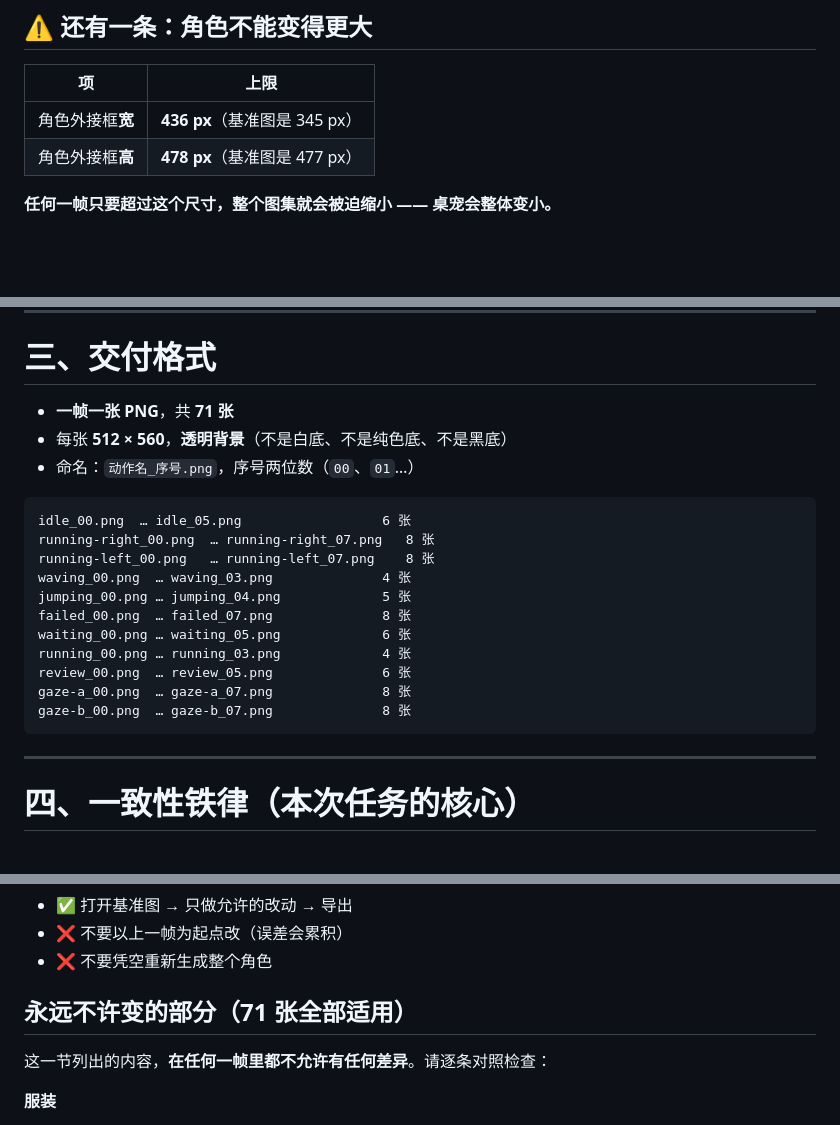
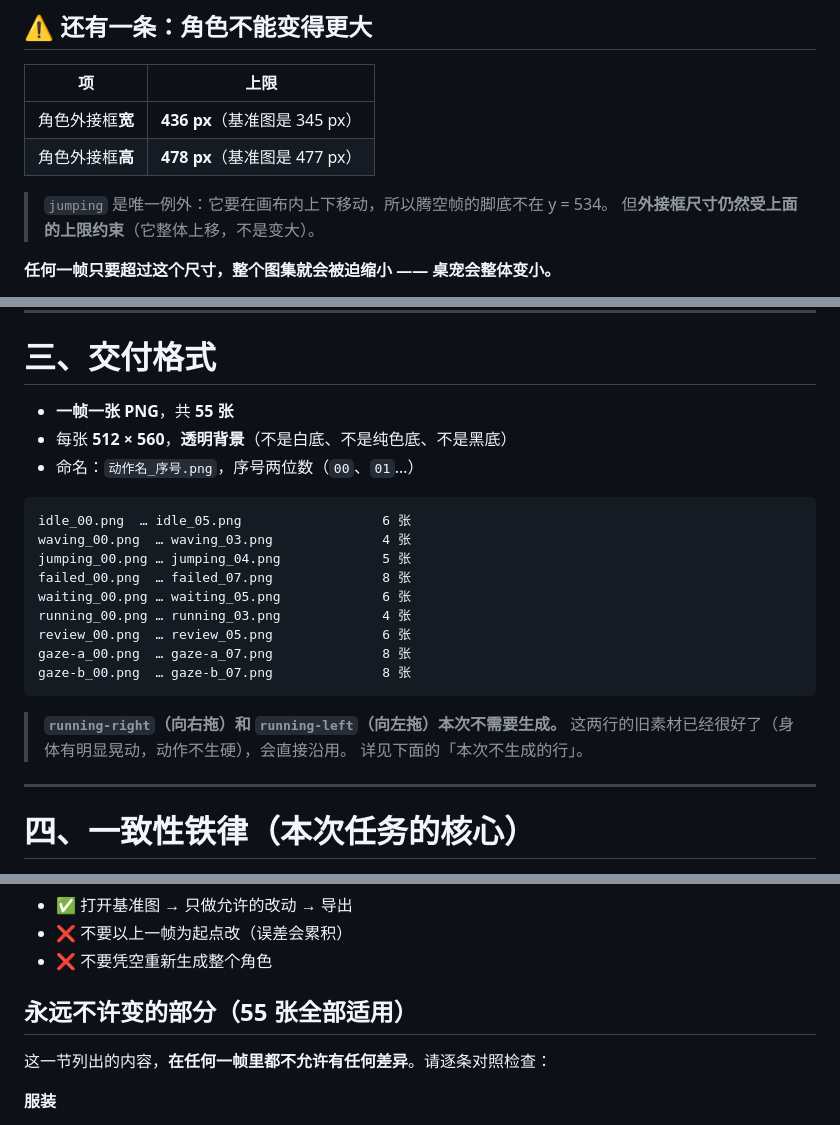
Before and after one commit to CyberWei922/dsh-cyberwhale, a Markdown page: docs/pet-regeneration-brief.md, 3 parts joined by grey strips. GitHub-like rendering; blank space fills up the shorter version.

````diff
--- a/docs/pet-regeneration-brief.md
+++ b/docs/pet-regeneration-brief.md
@@ -36,6 +36,9 @@
 |---|---|
 | 角色外接框**宽** | **436 px**（基准图是 345 px）|
 | 角色外接框**高** | **478 px**（基准图是 477 px）|
+
+> `jumping` 是唯一例外：它要在画布内上下移动，所以腾空帧的脚底不在 y = 534。
+> 但**外接框尺寸仍然受上面的上限约束**（它整体上移，不是变大）。
 
 **任何一帧只要超过这个尺寸，整个图集就会被迫缩小 —— 桌宠会整体变小。**
 
@@ -95,14 +98,12 @@
 
 # 三、交付格式
 
-- **一帧一张 PNG**，共 **71 张**
+- **一帧一张 PNG**，共 **55 张**
 - 每张 **512 × 560**，**透明背景**（不是白底、不是纯色底、不是黑底）
 - 命名：`动作名_序号.png`，序号两位数（`00`、`01`…）
 
 ```
 idle_00.png  … idle_05.png                  6 张
-running-right_00.png  … running-right_07.png   8 张
-running-left_00.png   … running-left_07.png    8 张
 waving_00.png  … waving_03.png              4 张
 jumping_00.png … jumping_04.png             5 张
 failed_00.png  … failed_07.png              8 张
@@ -112,6 +113,10 @@ review_00.png  … review_05.png              6 张
 gaze-a_00.png  … gaze-a_07.png              8 张
 gaze-b_00.png  … gaze-b_07.png              8 张
 ```
+
+> **`running-right`（向右拖）和 `running-left`（向左拖）本次不需要生成。**
+> 这两行的旧素材已经很好了（身体有明显晃动，动作不生硬），会直接沿用。
+> 详见下面的「本次不生成的行」。
 
 ---
 
@@ -128,7 +133,7 @@ gaze-b_00.png  … gaze-b_07.png              8 张
 - ❌ 不要以上一帧为起点改（误差会累积）
 - ❌ 不要凭空重新生成整个角色
 
-## 永远不许变的部分（71 张全部适用）
+## 永远不许变的部分（55 张全部适用）
 
 这一节列出的内容，**在任何一帧里都不允许有任何差异**。请逐条对照检查：
 
````
Also changed, not shown: other parts of docs/pet-regeneration-brief.md (+36 -56 lines).
